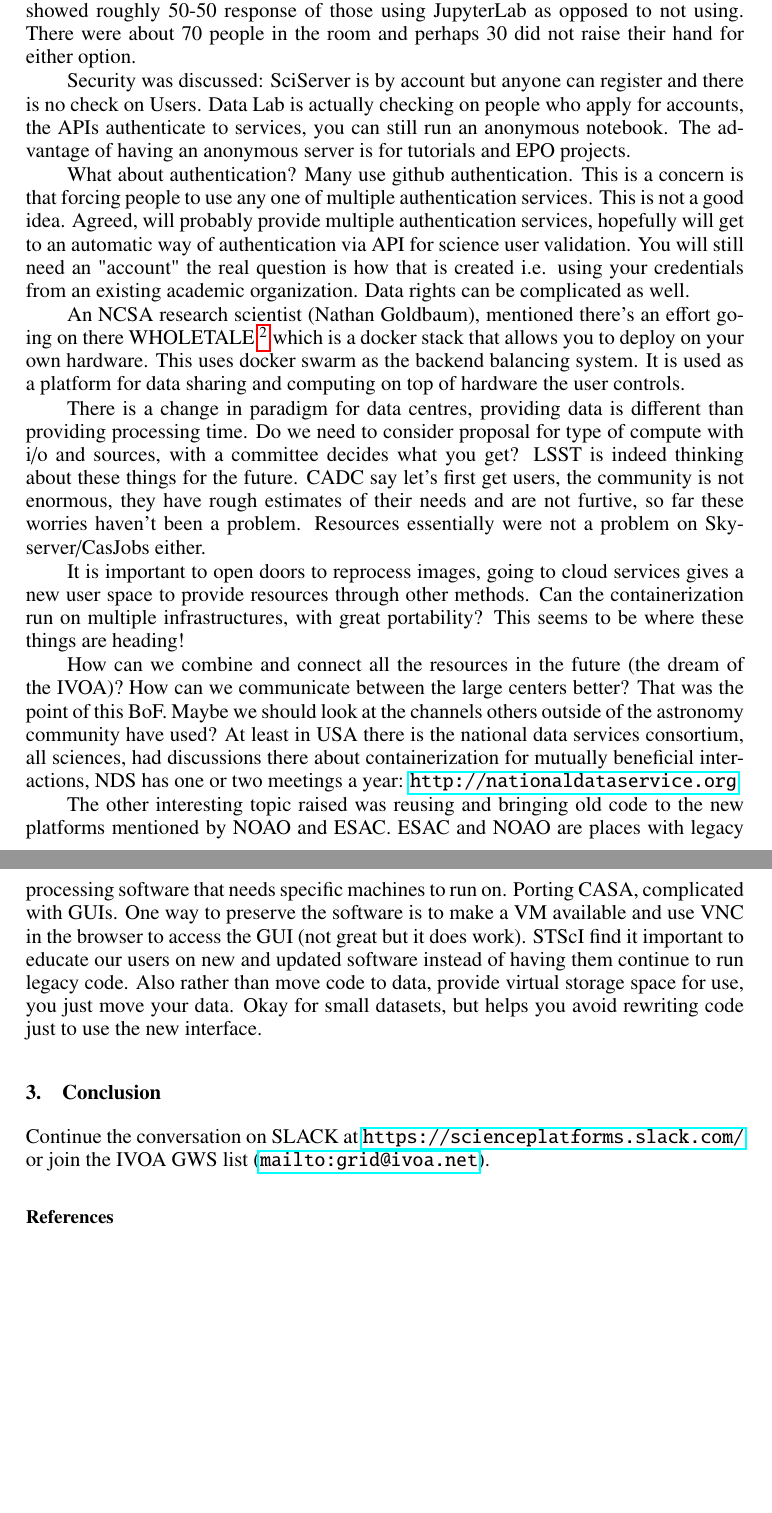
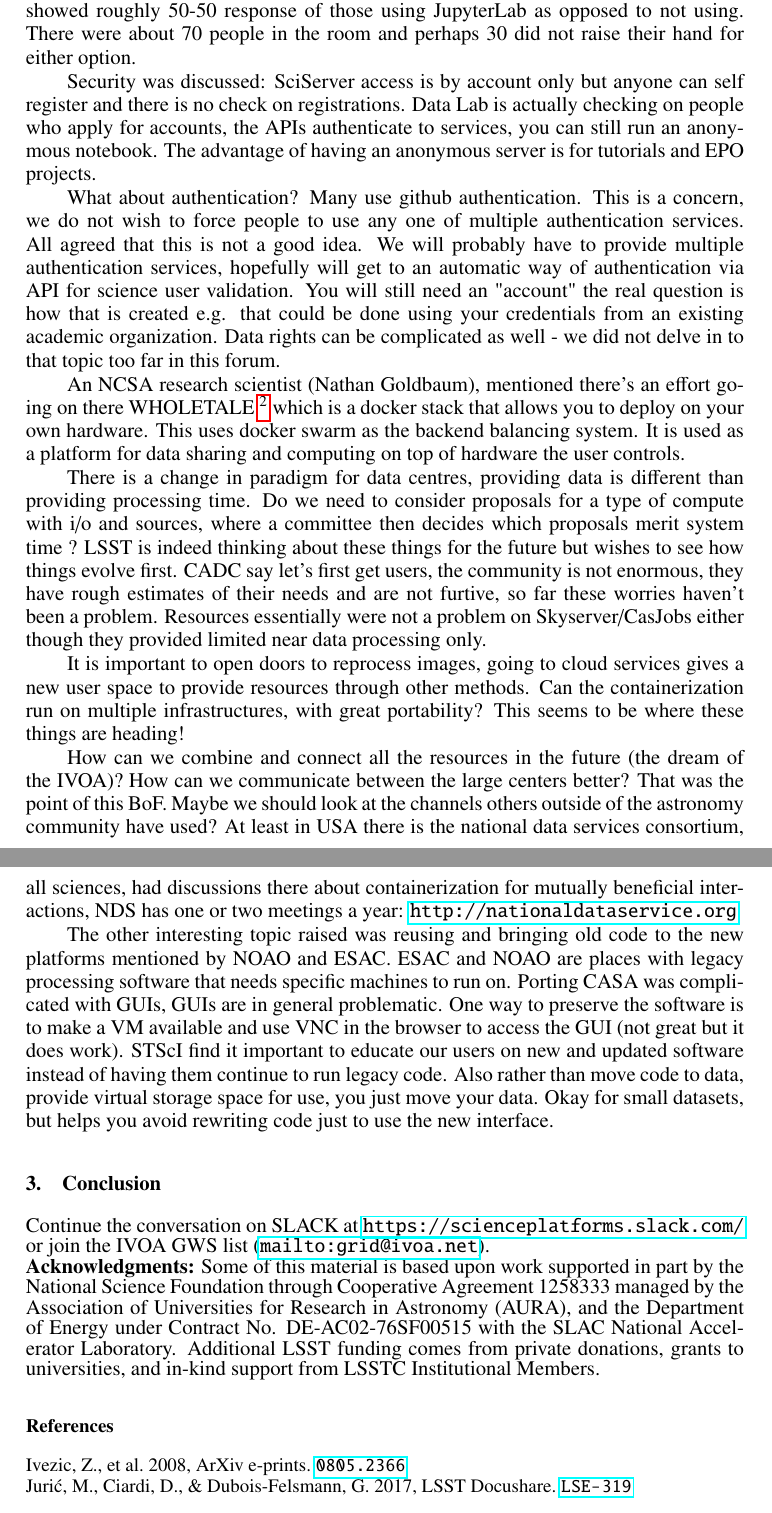
Before and after one commit to lsst-dm/adass27-womullan, a LaTeX paper (B5/B5.tex): two parts of pages 3 and 4 of 4, joined at a grey line, cut so that both start at the same text, the shorter picture padded with empty space. Compiled offline with pdfLaTeX.

Commit message:
read through

```diff
--- a/B5/B5.tex
+++ b/B5/B5.tex
@@ -122,18 +123,21 @@ How do we deal with batch processing - large jobs? How do we manage resources/qu
 A show of hands, who is doing a project like the above with Jupyter lab/hub showed roughly 50-50 response of those using JupyterLab as opposed to not using. There were about 70 people in the room and perhaps 30 did not raise their hand for either option.
 
 Security was discussed:
-SciServer is by account but anyone can register and there is no check on Users.
+SciServer access is by account only but anyone can self register and there is no check on registrations.
 Data Lab  is actually checking on people who apply for accounts, the APIs authenticate to services, you can still run an anonymous notebook. The advantage of having an anonymous server is for tutorials and EPO projects.
 
-What about authentication? Many use github authentication. This is a concern is that forcing people to use any one of multiple authentication services. This is not a good idea.
-Agreed, will probably provide multiple authentication services, hopefully will get to an automatic way of authentication via API for science user validation. You will still need an "account" the real question is how that is created i.e. using your credentials from an existing academic organization.  Data rights can be complicated as well.
+What about authentication? Many use github authentication. This is a concern, we do not wish to  force people to use any one of multiple authentication services. All agreed that this is not a good idea.
+We will probably have to provide multiple authentication services, hopefully will get to an automatic way of authentication via API for science user validation.
+You will still need an "account" the real question is how that is created e.g. that could be done using your credentials from an existing academic organization.
+Data rights can be complicated as well - we did not delve in to that topic too far in this forum.
 
 
 An NCSA research scientist (Nathan Goldbaum), mentioned there's an effort going on there WHOLETALE \footnote{\url{http://wholetale.org/}}  which is a docker stack that allows you to deploy on your own hardware. This uses docker swarm as the backend balancing system. It is used as a platform for data sharing and computing on top of hardware the user controls.
 
-There is a change in paradigm for data centres, providing data is different than providing processing time. Do we need to consider proposal for type of compute with i/o and sources, with a committee  decides what you get?
-	 LSST is indeed thinking about these things for the future.
-	 CADC say let's first get users, the community is not enormous, they have rough estimates of their needs and are not furtive, so far these worries haven't been a problem. Resources essentially were not a problem on Skyserver/CasJobs either.
+There is a change in paradigm for data centres, providing data is different than providing processing time.
+Do we need to consider proposals for  a type of compute with i/o and sources, where  a committee then decides which proposals merit system time ?
+	 LSST is indeed thinking about these things for the future but wishes to see how things evolve first.
+	 CADC say let's first get users, the community is not enormous, they have rough estimates of their needs and are not furtive, so far these worries haven't been a problem. Resources essentially were not a problem on Skyserver/CasJobs either though they provided limited near data processing only.
 
 It is important to open doors to reprocess images, going to cloud services gives a new user space to provide resources through other methods. Can the containerization run on multiple infrastructures, with great portability?
 This seems to be where these things are heading!
@@ -148,7 +152,7 @@ At least in USA there is the  national data services consortium, all sciences, h
 
 The other interesting topic raised was  reusing and bringing old code to the new platforms mentioned by NOAO and ESAC.
 ESAC and NOAO are places with legacy processing software that needs specific machines to run on.
-Porting CASA, complicated with GUIs.
+Porting CASA was complicated with GUIs, GUIs are in general problematic.
 One way to preserve the software is to make a VM available and use VNC in the browser to access the GUI (not great but it does work).
 STScI find it  important to educate our users on new and updated software instead of having them continue to run legacy code.
 Also rather than move code to data, provide virtual storage space for use, you just move your data. Okay for small datasets, but helps you avoid rewriting code just to use the new interface.
@@ -158,7 +162,14 @@ Also rather than move code to data, provide virtual storage space for use, you j
 
 \section{Conclusion}
 Continue the conversation on SLACK at \url{https://scienceplatforms.slack.com/} or join the IVOA GWS list (\url{mailto:grid@ivoa.net}).
-
+\newline
+{\bf Acknowledgments:} Some of this
+material is based upon work supported in part by the National Science Foundation
+through Cooperative Agreement 1258333 managed by the Association of Universities
+for Research in Astronomy (AURA), and the Department of Energy under Contract No.
+DE-AC02-76SF00515 with the SLAC National Accelerator Laboratory. Additional
+LSST funding comes from private donations, grants to universities, and in-kind support
+from LSSTC Institutional Members.
 \bibliography{B5}  % For BibTex
 
 \end{document}
```
Also changed, not shown: B5/B5.bib (+22 -0 lines), B5/B5.pdf, B5/B5.tex (5 more changed lines).
